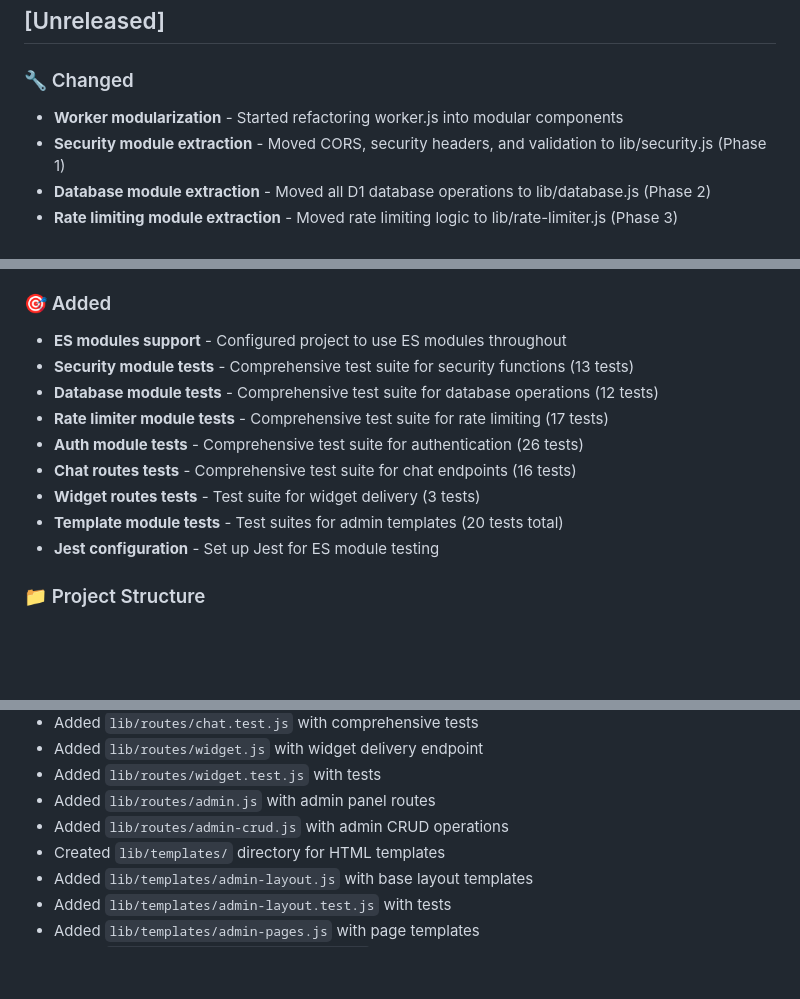
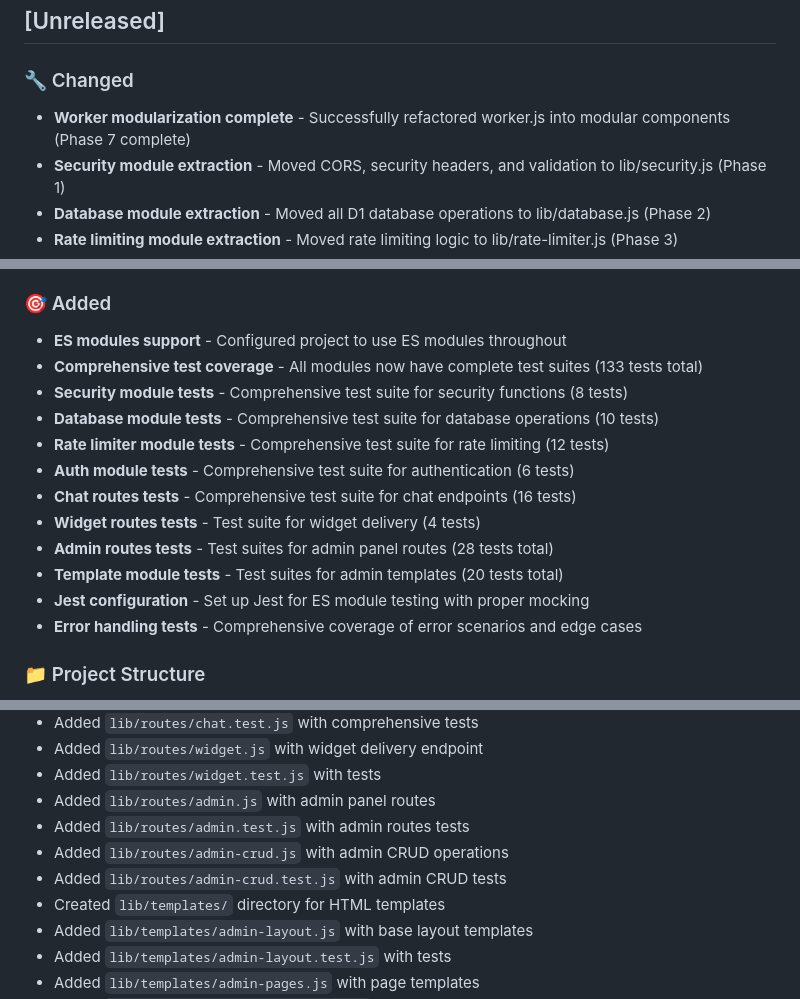
Before and after one commit to jezweb/typingmind-chatbot, a Markdown page: CHANGELOG.md, 3 parts joined by grey strips. GitHub-like rendering; blank space fills up the shorter version.

```diff
--- a/CHANGELOG.md
+++ b/CHANGELOG.md
@@ -8,7 +8,7 @@ and this project adheres to [Semantic Versioning](https://semver.org/spec/v2.0.0
 ## [Unreleased]
 
 ### 🔧 Changed
-- **Worker modularization** - Started refactoring worker.js into modular components
+- **Worker modularization complete** - Successfully refactored worker.js into modular components (Phase 7 complete)
 - **Security module extraction** - Moved CORS, security headers, and validation to lib/security.js (Phase 1)
 - **Database module extraction** - Moved all D1 database operations to lib/database.js (Phase 2)
 - **Rate limiting module extraction** - Moved rate limiting logic to lib/rate-limiter.js (Phase 3)
@@ -20,14 +20,17 @@ and this project adheres to [Semantic Versioning](https://semver.org/spec/v2.0.0
 
 ### 🎯 Added
 - **ES modules support** - Configured project to use ES modules throughout
-- **Security module tests** - Comprehensive test suite for security functions (13 tests)
-- **Database module tests** - Comprehensive test suite for database operations (12 tests)
-- **Rate limiter module tests** - Comprehensive test suite for rate limiting (17 tests)
-- **Auth module tests** - Comprehensive test suite for authentication (26 tests)
+- **Comprehensive test coverage** - All modules now have complete test suites (133 tests total)
+- **Security module tests** - Comprehensive test suite for security functions (8 tests)
+- **Database module tests** - Comprehensive test suite for database operations (10 tests)
+- **Rate limiter module tests** - Comprehensive test suite for rate limiting (12 tests)
+- **Auth module tests** - Comprehensive test suite for authentication (6 tests)
 - **Chat routes tests** - Comprehensive test suite for chat endpoints (16 tests)
-- **Widget routes tests** - Test suite for widget delivery (3 tests)
+- **Widget routes tests** - Test suite for widget delivery (4 tests)
+- **Admin routes tests** - Test suites for admin panel routes (28 tests total)
 - **Template module tests** - Test suites for admin templates (20 tests total)
-- **Jest configuration** - Set up Jest for ES module testing
+- **Jest configuration** - Set up Jest for ES module testing with proper mocking
+- **Error handling tests** - Comprehensive coverage of error scenarios and edge cases
 
 ### 📁 Project Structure
 - Created `lib/` directory for shared modules
@@ -45,7 +48,9 @@ and this project adheres to [Semantic Versioning](https://semver.org/spec/v2.0.0
 - Added `lib/routes/widget.js` with widget delivery endpoint
 - Added `lib/routes/widget.test.js` with tests
 - Added `lib/routes/admin.js` with admin panel routes
+- Added `lib/routes/admin.test.js` with admin routes tests
 - Added `lib/routes/admin-crud.js` with admin CRUD operations
+- Added `lib/routes/admin-crud.test.js` with admin CRUD tests
 - Created `lib/templates/` directory for HTML templates
 - Added `lib/templates/admin-layout.js` with base layout templates
 - Added `lib/templates/admin-layout.test.js` with tests
```
Also changed, not shown: ARCHITECTURE.md (+22 -8 lines).
